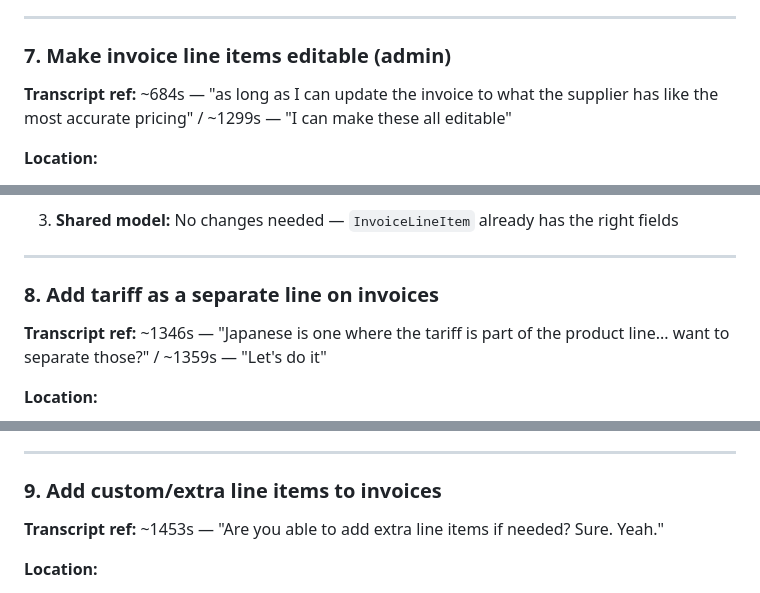
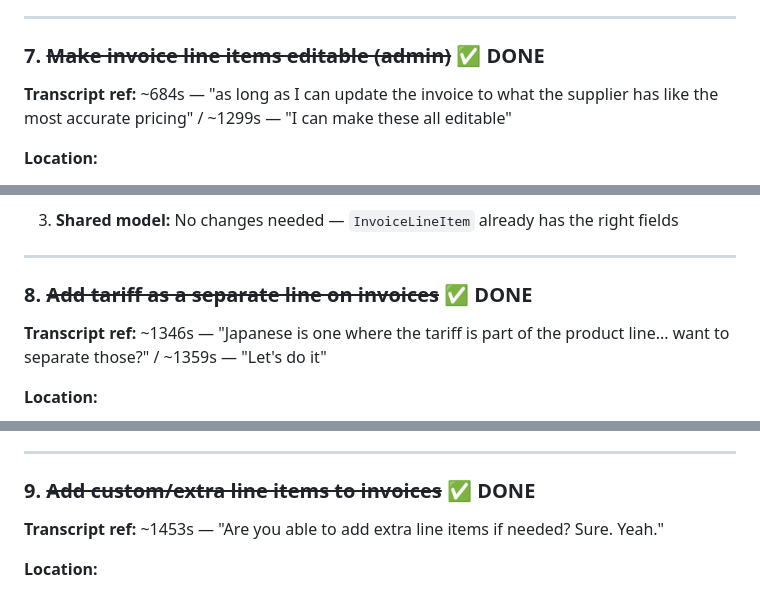
Before and after one commit to JaredEzz/ws-seeker, a Markdown page: docs/post_demo_tasks_2026-02-25.md, 3 parts joined by grey strips. Drawn GitHub-style.

```diff
--- a/docs/post_demo_tasks_2026-02-25.md
+++ b/docs/post_demo_tasks_2026-02-25.md
@@ -134,7 +134,7 @@ Categorized by priority: **P0** = bugs/broken things, **P1** = agreed features (
 
 ---
 
-### 7. Make invoice line items editable (admin)
+### 7. ~~Make invoice line items editable (admin)~~ ✅ DONE
 
 **Transcript ref:** ~684s — "as long as I can update the invoice to what the supplier has like the most accurate pricing" / ~1299s — "I can make these all editable"
 
@@ -163,7 +163,7 @@ Categorized by priority: **P0** = bugs/broken things, **P1** = agreed features (
 
 ---
 
-### 8. Add tariff as a separate line on invoices
+### 8. ~~Add tariff as a separate line on invoices~~ ✅ DONE
 
 **Transcript ref:** ~1346s — "Japanese is one where the tariff is part of the product line... want to separate those?" / ~1359s — "Let's do it"
 
@@ -185,7 +185,7 @@ Categorized by priority: **P0** = bugs/broken things, **P1** = agreed features (
 
 ---
 
-### 9. Add custom/extra line items to invoices
+### 9. ~~Add custom/extra line items to invoices~~ ✅ DONE
 
 **Transcript ref:** ~1453s — "Are you able to add extra line items if needed? Sure. Yeah."
 
```
Also changed, not shown: other parts of docs/post_demo_tasks_2026-02-25.md (+11 -11 lines).
